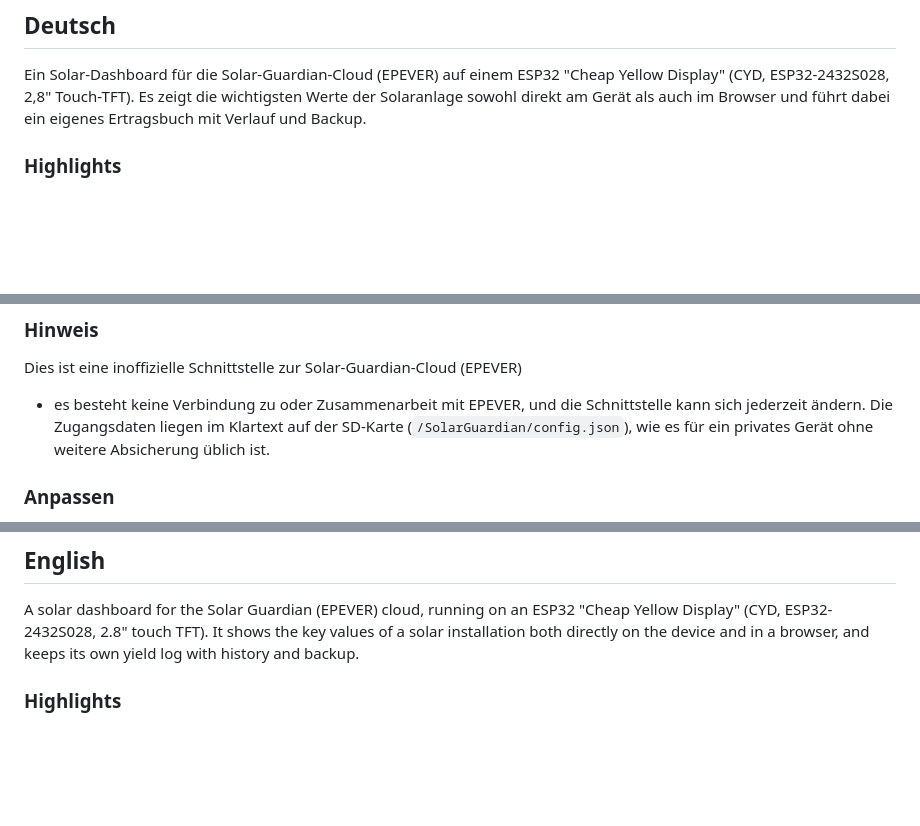
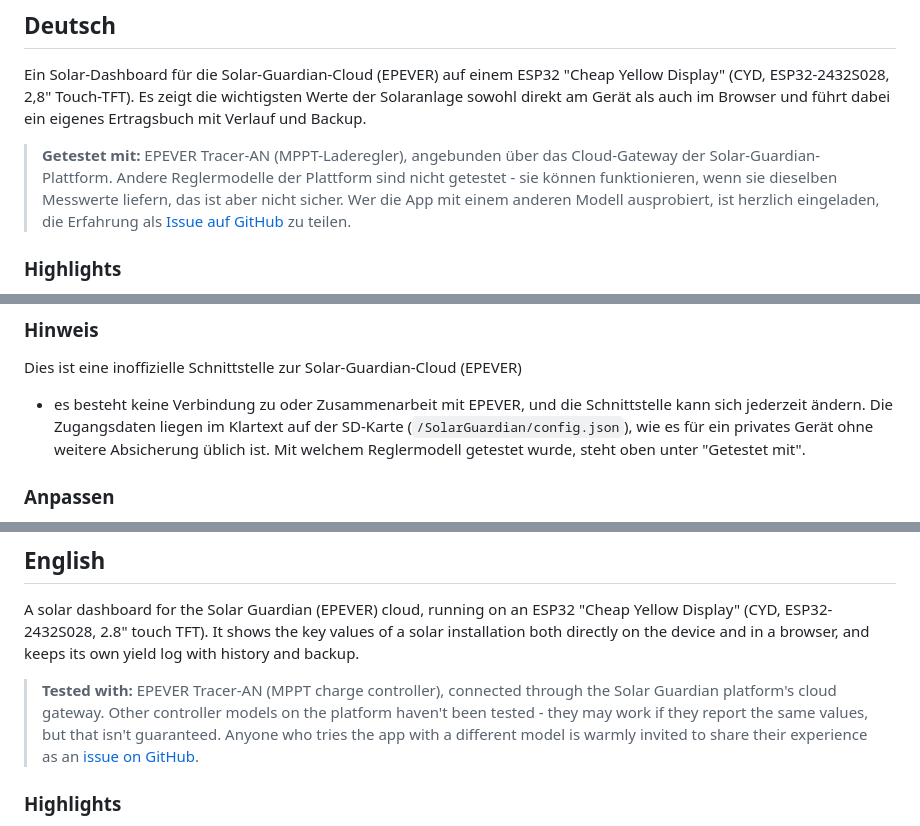
Before and after one commit to Eiswolf-BG/Solar-Guardian-CYD, a Markdown page: README.md, 3 parts joined by grey strips. Rendered like a GitHub page; blank space fills up the shorter version.

Commit message:
README: Hinweis zu getestetem Reglermodell ergaenzt

```diff
--- a/README.md
+++ b/README.md
@@ -22,6 +22,14 @@ Ein Solar-Dashboard für die Solar-Guardian-Cloud (EPEVER) auf einem ESP32
 "Cheap Yellow Display" (CYD, ESP32-2432S028, 2,8" Touch-TFT). Es zeigt die
 wichtigsten Werte der Solaranlage sowohl direkt am Gerät als auch im
 Browser und führt dabei ein eigenes Ertragsbuch mit Verlauf und Backup.
+
+> **Getestet mit:** EPEVER Tracer-AN (MPPT-Laderegler), angebunden über
+> das Cloud-Gateway der Solar-Guardian-Plattform. Andere Reglermodelle
+> der Plattform sind nicht getestet - sie können funktionieren, wenn sie
+> dieselben Messwerte liefern, das ist aber nicht sicher. Wer die App mit
+> einem anderen Modell ausprobiert, ist herzlich eingeladen, die
+> Erfahrung als [Issue auf GitHub](https://github.com/Eiswolf-BG/Solar-Guardian-CYD/issues)
+> zu teilen.
 
 ### Highlights
 
@@ -222,7 +230,8 @@ Dies ist eine inoffizielle Schnittstelle zur Solar-Guardian-Cloud (EPEVER)
 - es besteht keine Verbindung zu oder Zusammenarbeit mit EPEVER, und die
 Schnittstelle kann sich jederzeit ändern. Die Zugangsdaten liegen im
 Klartext auf der SD-Karte (`/SolarGuardian/config.json`), wie es für ein
-privates Gerät ohne weitere Absicherung üblich ist.
+privates Gerät ohne weitere Absicherung üblich ist. Mit welchem
+Reglermodell getestet wurde, steht oben unter "Getestet mit".
 
 ### Anpassen
 
@@ -258,6 +267,13 @@ ESP32 "Cheap Yellow Display" (CYD, ESP32-2432S028, 2.8" touch TFT). It
 shows the key values of a solar installation both directly on the
 device and in a browser, and keeps its own yield log with history and
 backup.
+
+> **Tested with:** EPEVER Tracer-AN (MPPT charge controller), connected
+> through the Solar Guardian platform's cloud gateway. Other controller
+> models on the platform haven't been tested - they may work if they
+> report the same values, but that isn't guaranteed. Anyone who tries
+> the app with a different model is warmly invited to share their
+> experience as an [issue on GitHub](https://github.com/Eiswolf-BG/Solar-Guardian-CYD/issues).
 
 ### Highlights
 
```
Also changed, not shown: other parts of README.md (+2 -1 lines).
